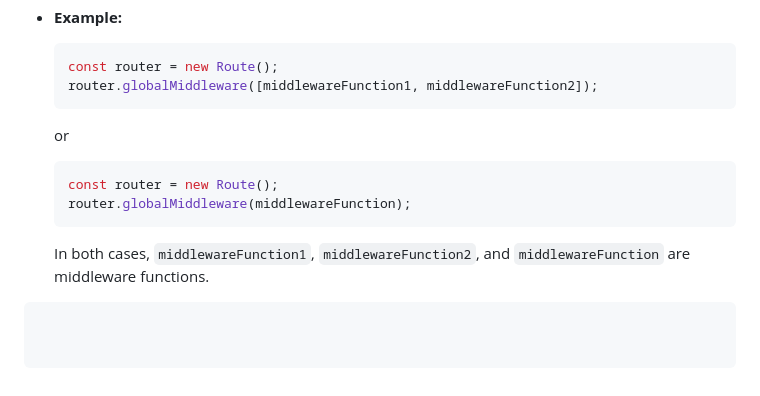
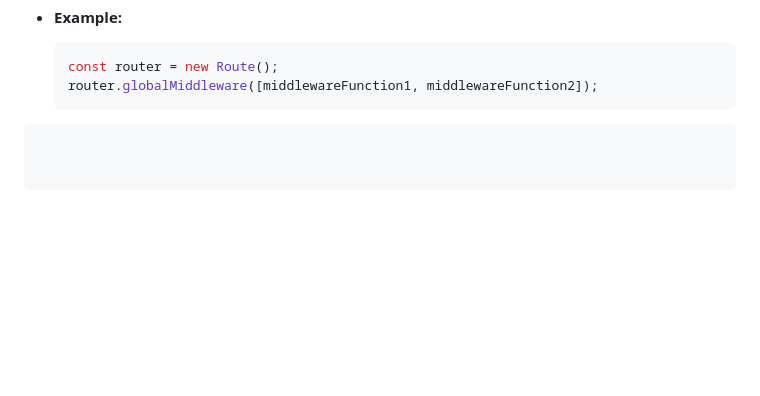
Before and after one commit to m-mdy-m/Xprz, a Markdown page: docs/RouteManager.doc.md, the part around the change. Rendered like a GitHub page; blank space fills up the shorter version.

Commit message:
Update syntax for setting global middleware for the route manager.

````diff
--- a/docs/RouteManager.doc.md
+++ b/docs/RouteManager.doc.md
@@ -303,13 +303,4 @@ Sets the global middleware for the route manager.
   const router = new Route();
   router.globalMiddleware([middlewareFunction1, middlewareFunction2]);
   ```
-
-  or
-
-  ```javascript
-  const router = new Route();
-  router.globalMiddleware(middlewareFunction);
-  ```
-
-  In both cases, `middlewareFunction1`, `middlewareFunction2`, and `middlewareFunction` are middleware functions.
 ```
````
